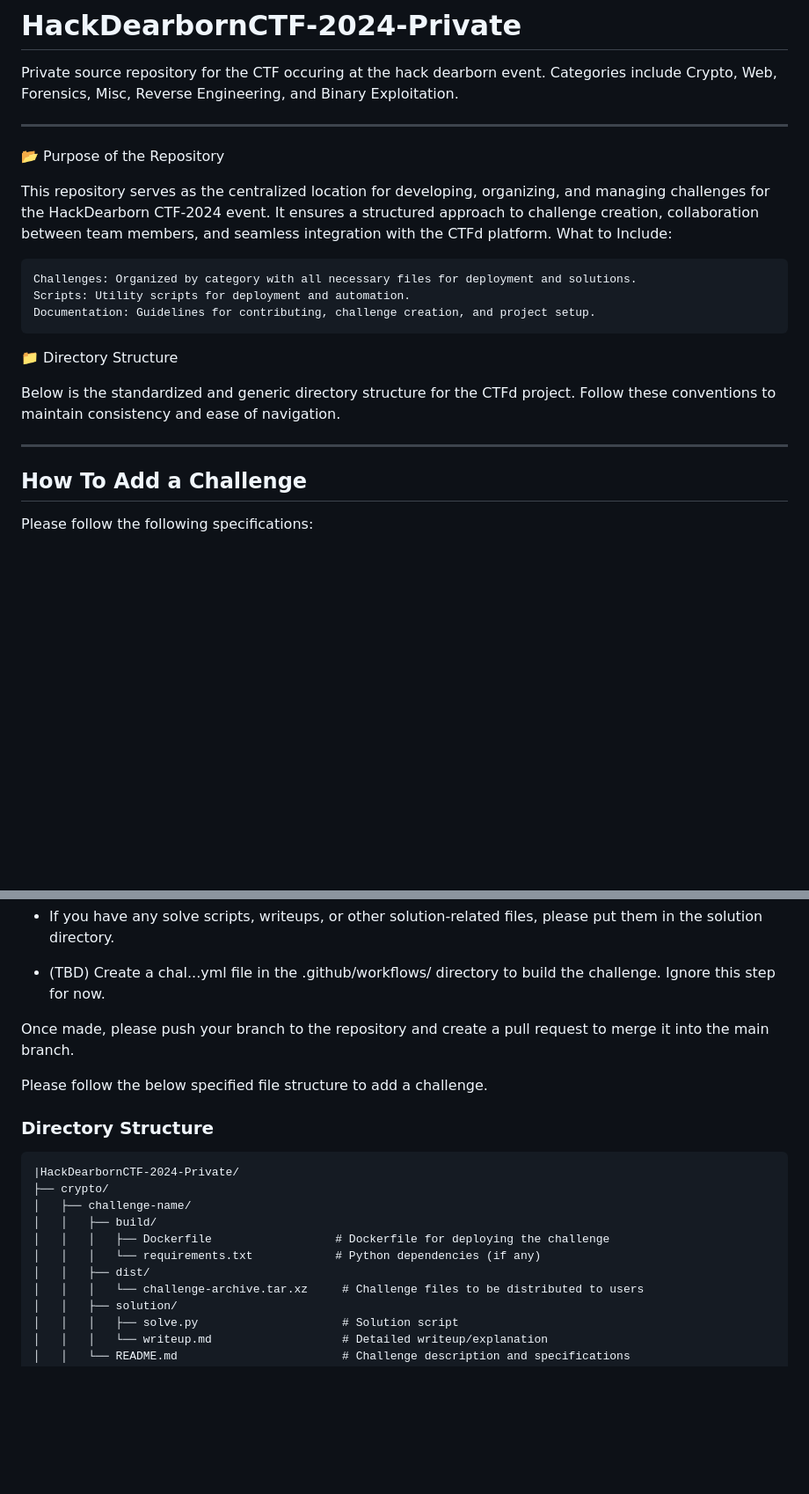
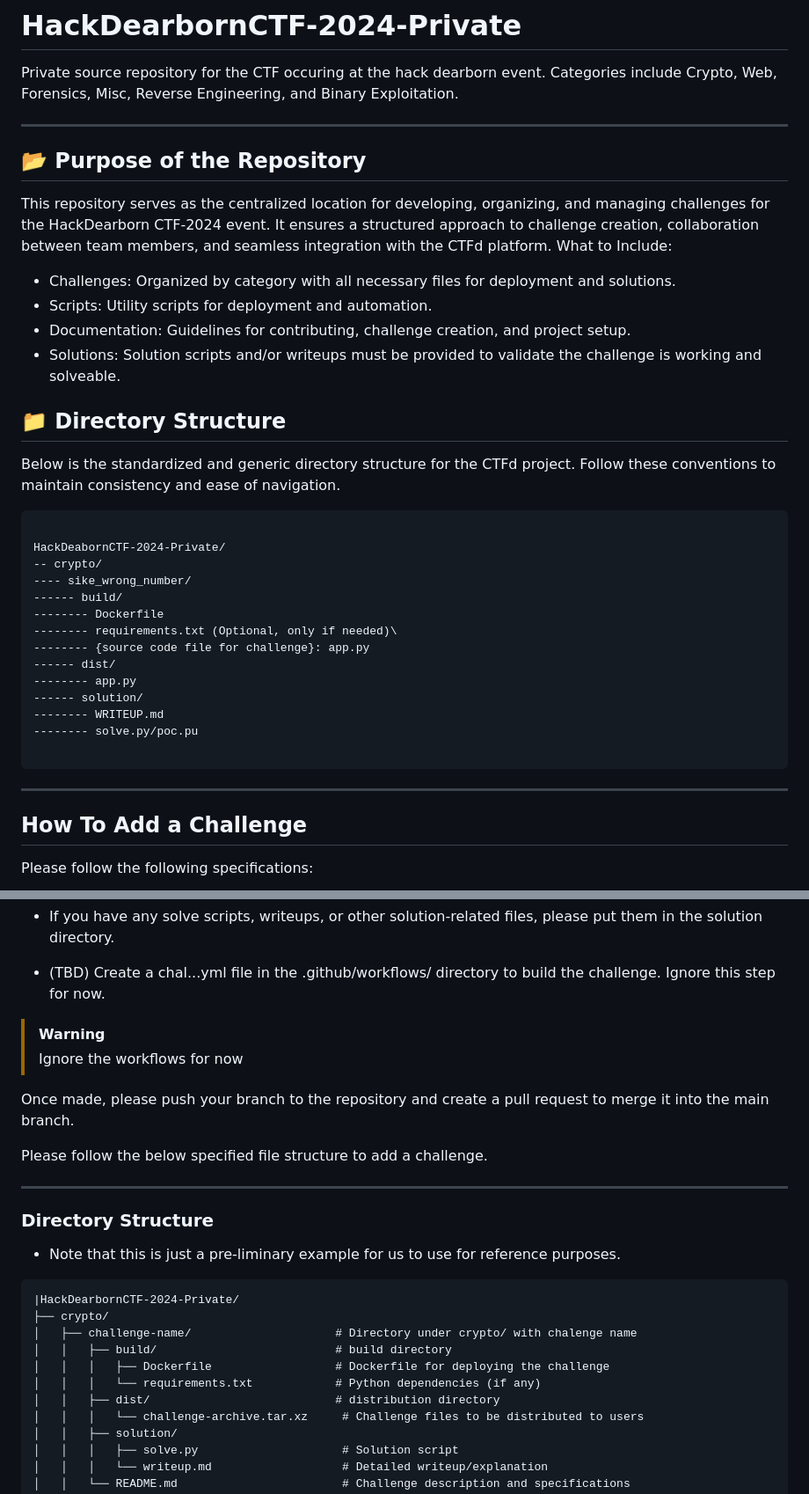
Before and after one commit to supasuge/HackDearbornCTF-Rewind-Reality, a Markdown page: README.md, 2 parts joined by grey strips. Shown at 88% size. Rendered like a GitHub page; blank space fills up the shorter version.

Commit message:
Added all necessary information for seamlessly creating challenges

````diff
--- a/README.md
+++ b/README.md
@@ -4,21 +4,40 @@ Private source repository for the CTF occuring at the hack dearborn event. Categ
 
 ---
 
-📂 Purpose of the Repository
+## 📂 Purpose of the Repository
 
 This repository serves as the centralized location for developing, organizing, and managing challenges for the HackDearborn CTF-2024 event. It ensures a structured approach to challenge creation, collaboration between team members, and seamless integration with the CTFd platform.
 What to Include:
 
-    Challenges: Organized by category with all necessary files for deployment and solutions.
-    Scripts: Utility scripts for deployment and automation.
-    Documentation: Guidelines for contributing, challenge creation, and project setup.
+- Challenges: Organized by category with all necessary files for deployment and solutions.
+- Scripts: Utility scripts for deployment and automation.
+- Documentation: Guidelines for contributing, challenge creation, and project setup.
+- Solutions: Solution scripts and/or writeups must be provided to validate the challenge is working and solveable.
 
-📁 Directory Structure
+## 📁 Directory Structure
 
 Below is the standardized and generic directory structure for the CTFd project. Follow these conventions to maintain consistency and ease of navigation.
 
+```
+
+HackDeabornCTF-2024-Private/
+-- crypto/
+---- sike_wrong_number/
+------ build/
+-------- Dockerfile
+-------- requirements.txt (Optional, only if needed)\
+-------- {source code file for challenge}: app.py
+------ dist/
+-------- app.py
+------ solution/
+-------- WRITEUP.md
+-------- solve.py/poc.pu
+
+```
+
 
 ---
+
 
 ## How To Add a Challenge
 Please follow the following specifications:
@@ -36,23 +55,26 @@ Please follow the following specifications:
 
 - (TBD) Create a chal.<category>.<name>.yml file in the .github/workflows/ directory to build the challenge. Ignore this step for now.
 
+> [!WARNING]
+> Ignore the workflows for now
 
 Once made, please push your branch to the repository and create a pull request to merge it into the main branch.
 
 Please follow the below specified file structure to add a challenge.
 
-
+---
 
 ### Directory Structure
+- Note that this is just a pre-liminary example for us to use for reference purposes.
 
 ```
 |HackDearbornCTF-2024-Private/
 ├── crypto/
-│   ├── challenge-name/
-│   │   ├── build/
+│   ├── challenge-name/                     # Directory under crypto/ with chalenge name
+│   │   ├── build/                          # build directory
 │   │   │   ├── Dockerfile                  # Dockerfile for deploying the challenge
 │   │   │   └── requirements.txt            # Python dependencies (if any)
-│   │   ├── dist/
+│   │   ├── dist/                           # distribution directory
 │   │   │   └── challenge-archive.tar.xz     # Challenge files to be distributed to users
 │   │   ├── solution/
 │   │   │   ├── solve.py                     # Solution script
````
Also changed, not shown: crypto/oh-sike-wrong-number/README.md (added).
